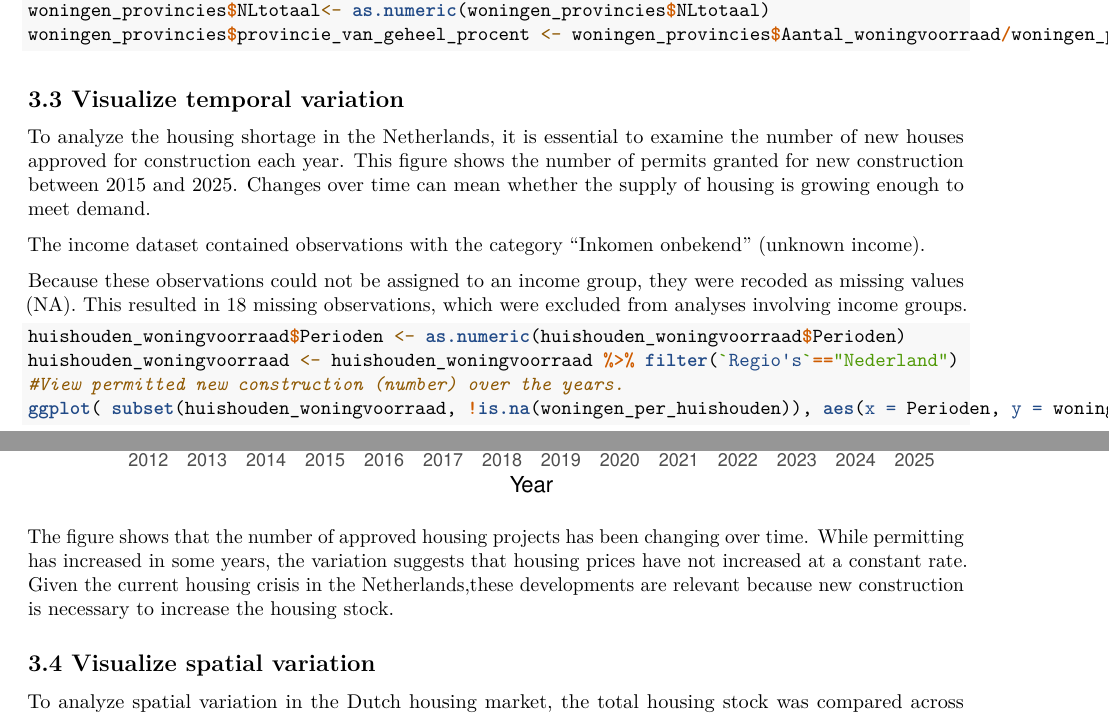
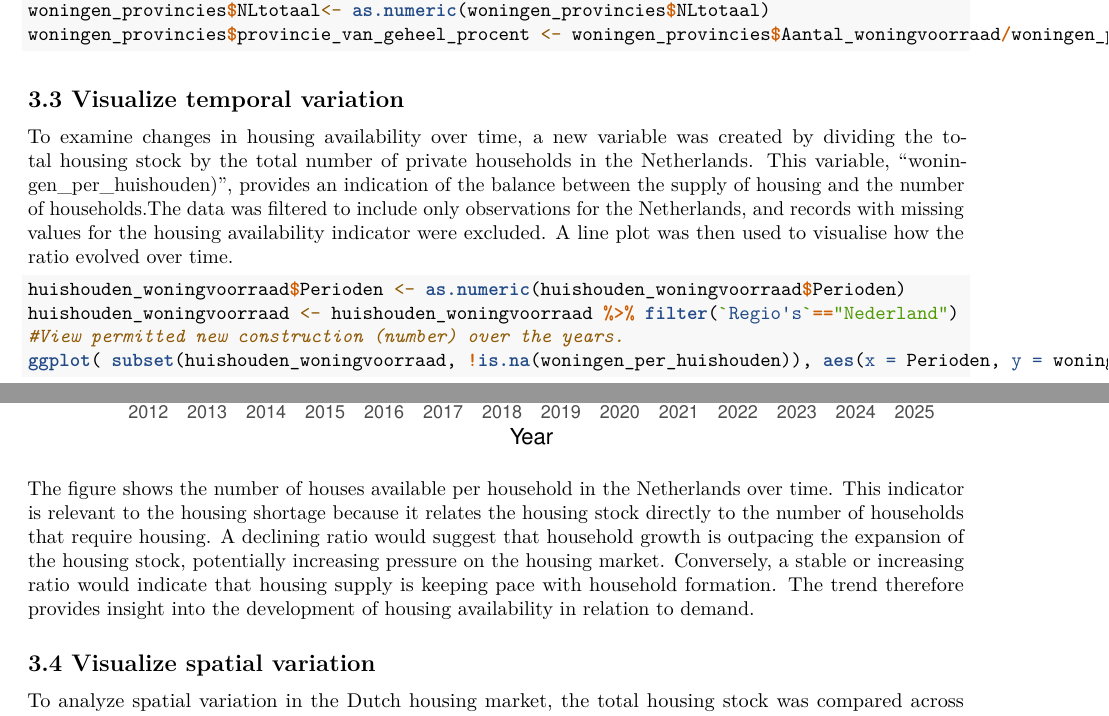
Before and after one commit to kysaad-source/PfE-groep-2.4-2, an R Markdown document (Template_Assignment.Rmd): two parts of pages 5 and 6 of 9, joined at a grey line, cut so that both start at the same text. Rendered offline with R 4.5, knitr and Pandoc, then LaTeX, with nearby package versions; some code elsewhere in the file could not run offline.

Commit message:
Edited text by 3.3 Temporal variation

````diff
--- a/Template_Assignment.Rmd
+++ b/Template_Assignment.Rmd
@@ -242,11 +242,7 @@ woningen_provincies$provincie_van_geheel_procent <- woningen_provincies$Aantal_w
 
 ## 3.3 Visualize temporal variation
 
-To analyze the housing shortage in the Netherlands, it is essential to examine the number of new houses approved for construction each year. This figure shows the number of permits granted for new construction between 2015 and 2025. Changes over time can mean whether the supply of housing is growing enough to meet demand.
-
-The income dataset contained observations with the category "Inkomen onbekend" (unknown income).
-
-Because these observations could not be assigned to an income group, they were recoded as missing values (NA). This resulted in 18 missing observations, which were excluded from analyses involving income groups.
+To examine changes in housing availability over time, a new variable was created by dividing the total housing stock by the total number of private households in the Netherlands. This variable, "woningen_per_huishouden)", provides an indication of the balance between the supply of housing and the number of households.The data was filtered to include only observations for the Netherlands, and records with missing values for the housing availability indicator were excluded. A line plot was then used to visualise how the ratio evolved over time.
 
 ```{r}
 
@@ -257,7 +253,7 @@ huishouden_woningvoorraad <- huishouden_woningvoorraad %>% filter(`Regio's`=="Ne
 ggplot( subset(huishouden_woningvoorraad, !is.na(woningen_per_huishouden)), aes(x = Perioden, y = woningen_per_huishouden) ) + geom_line(color = "darkviolet", linewidth = 1) + geom_point(color = "black", size = 2) + theme_bw() + labs( title = "Number of houses available per household over time", x = "Year", y = "Number of houses per household") + scale_x_continuous(breaks = huishouden_woningvoorraad$Perioden) + scale_y_continuous(breaks = seq(0, 2, by = 0.01))
 ```
 
-The figure shows that the number of approved housing projects has been changing over time. While permitting has increased in some years, the variation suggests that housing prices have not increased at a constant rate. Given the current housing crisis in the Netherlands,these developments are relevant because new construction is necessary to increase the housing stock.
+The figure shows the number of houses available per household in the Netherlands over time. This indicator is relevant to the housing shortage because it relates the housing stock directly to the number of households that require housing. A declining ratio would suggest that household growth is outpacing the expansion of the housing stock, potentially increasing pressure on the housing market. Conversely, a stable or increasing ratio would indicate that housing supply is keeping pace with household formation. The trend therefore provides insight into the development of housing availability in relation to demand.
 
 ## 3.4 Visualize spatial variation
 
````
